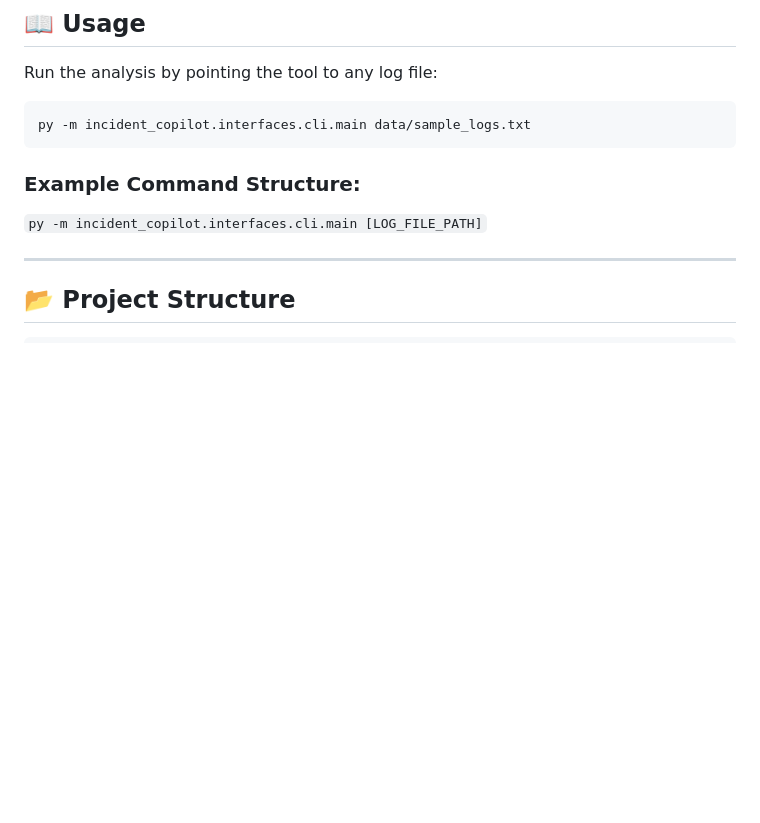
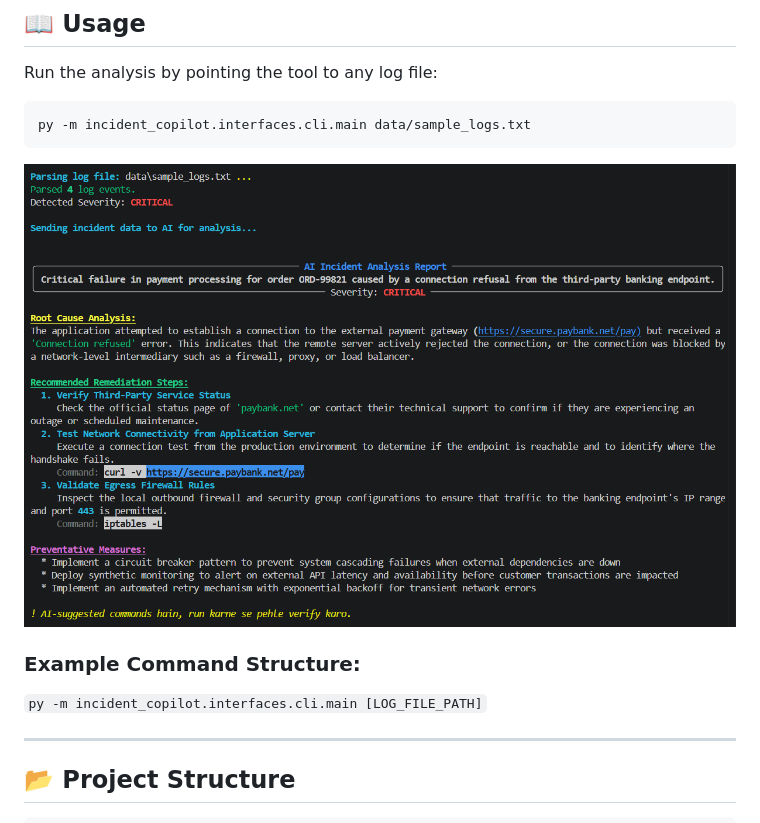
Before and after one commit to junaid-mirza-336/ai-incident-copilot, a Markdown page: README.md, the part around the change. Drawn GitHub-style; pictures changed too: docs/report.png (added); blank space fills up the shorter version.

Commit message:
Add sample report screenshot

````diff
--- a/README.md
+++ b/README.md
@@ -59,6 +59,7 @@ Run the analysis by pointing the tool to any log file:
 ```bash
 py -m incident_copilot.interfaces.cli.main data/sample_logs.txt
 ```
+![Sample report](docs/report.png)
 
 ### Example Command Structure:
 `py -m incident_copilot.interfaces.cli.main [LOG_FILE_PATH]`
````
